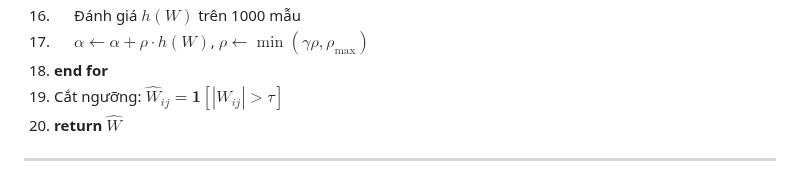
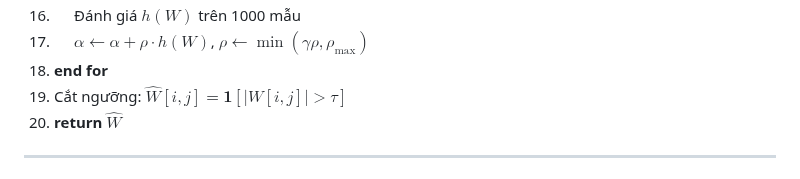
Before and after one commit to manhthai1706/CausalFlowNet, a Markdown page: docx/Chuong2_PhuongPhapDeXuat.md, the part around the change. Drawn GitHub-style.

Commit message:
Fix markdown math rendering issue: remove underscores from variable names to prevent markdown italics parsing

```diff
--- a/docx/Chuong2_PhuongPhapDeXuat.md
+++ b/docx/Chuong2_PhuongPhapDeXuat.md
@@ -470,7 +470,7 @@ Toàn bộ quy trình huấn luyện CausalFlowNet được tóm tắt trong thu
 16. $\quad$ Đánh giá $h(W)$ trên 1000 mẫu
 17. $\quad$ $\alpha \leftarrow \alpha + \rho \cdot h(W)$, $\rho \leftarrow \min(\gamma \rho, \rho_{\text{max}})$
 18. **end for**
-19. Cắt ngưỡng: $\hat{W}_{ij} = \mathbf{1}[|W_{ij}| > \tau]$
+19. Cắt ngưỡng: $\hat{W}[i,j] = \mathbf{1}[|W[i,j]| > \tau]$
 20. **return** $\hat{W}$
 
 ---
```
